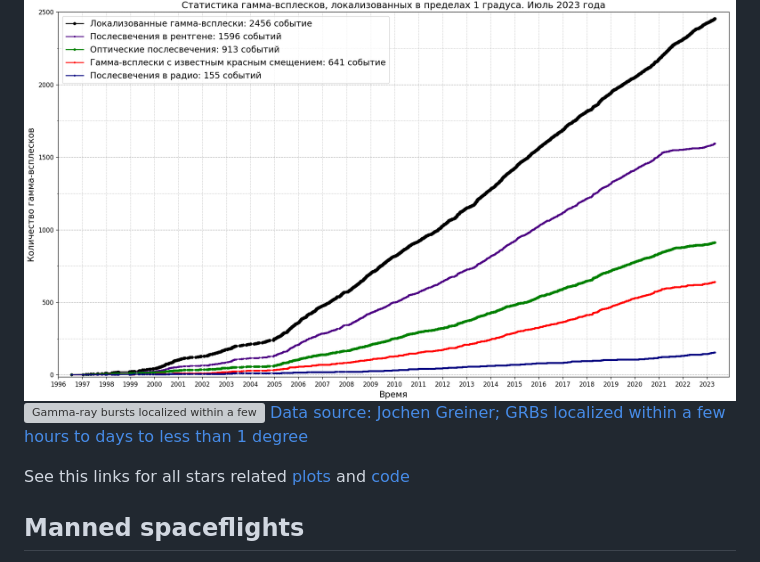
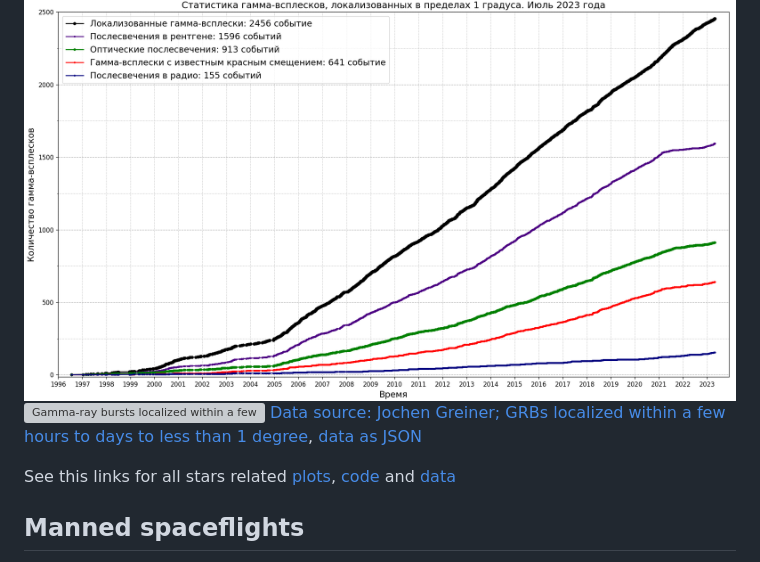
Before and after one commit to gvard/astrodata, a Markdown page: README.md, the part around the change. GitHub-like rendering; grey boxes are pictures that could not be loaded.

Commit message:
add links to localized GRBs data

```diff
--- a/README.md
+++ b/README.md
@@ -34,9 +34,9 @@ See this links for all Solar System related [plots](./plots/solarsystem/) and [c
 
 ![Number of gamma-ray bursts which have been localized within a few hours to days to less than 1 degree](./plots/stars/grbs_total_number_plot.png)
 ![Gamma-ray bursts localized within a few hours to days to less than 1 degree: chart with number of optical afterglows](./plots/stars/grbs_stats_bar_chart.svg)
-[Data source: Jochen Greiner; GRBs localized within a few hours to days to less than 1 degree](https://www.mpe.mpg.de/~jcg/grbgen.html)
+[Data source: Jochen Greiner; GRBs localized within a few hours to days to less than 1 degree](https://www.mpe.mpg.de/~jcg/grbgen.html), [data as JSON](data/stars/grbs-localized-stats.json)
 
-See this links for all stars related [plots](./plots/stars/) and [code](./src/astrodata/stars/)
+See this links for all stars related [plots](./plots/stars/), [code](./src/astrodata/stars/) and [data](./data/stars/)
 
 ## Manned spaceflights
 
```
Also changed, not shown: plots/stars/README.md (+1 -1 lines), 1 other file.
